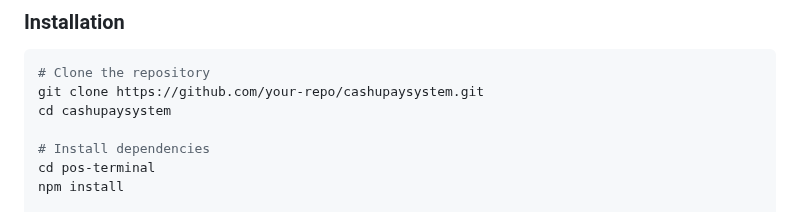
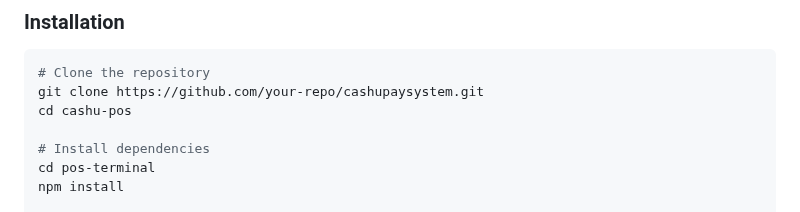
Before and after one commit to babdbtc/cashu-pos, a Markdown page: README.md, the part around the change. Drawn GitHub-style.

````diff
--- a/README.md
+++ b/README.md
@@ -74,7 +74,7 @@ cashu-pos/
 ```bash
 # Clone the repository
 git clone https://github.com/your-repo/cashupaysystem.git
-cd cashupaysystem
+cd cashu-pos
 
 # Install dependencies
 cd pos-terminal
````
